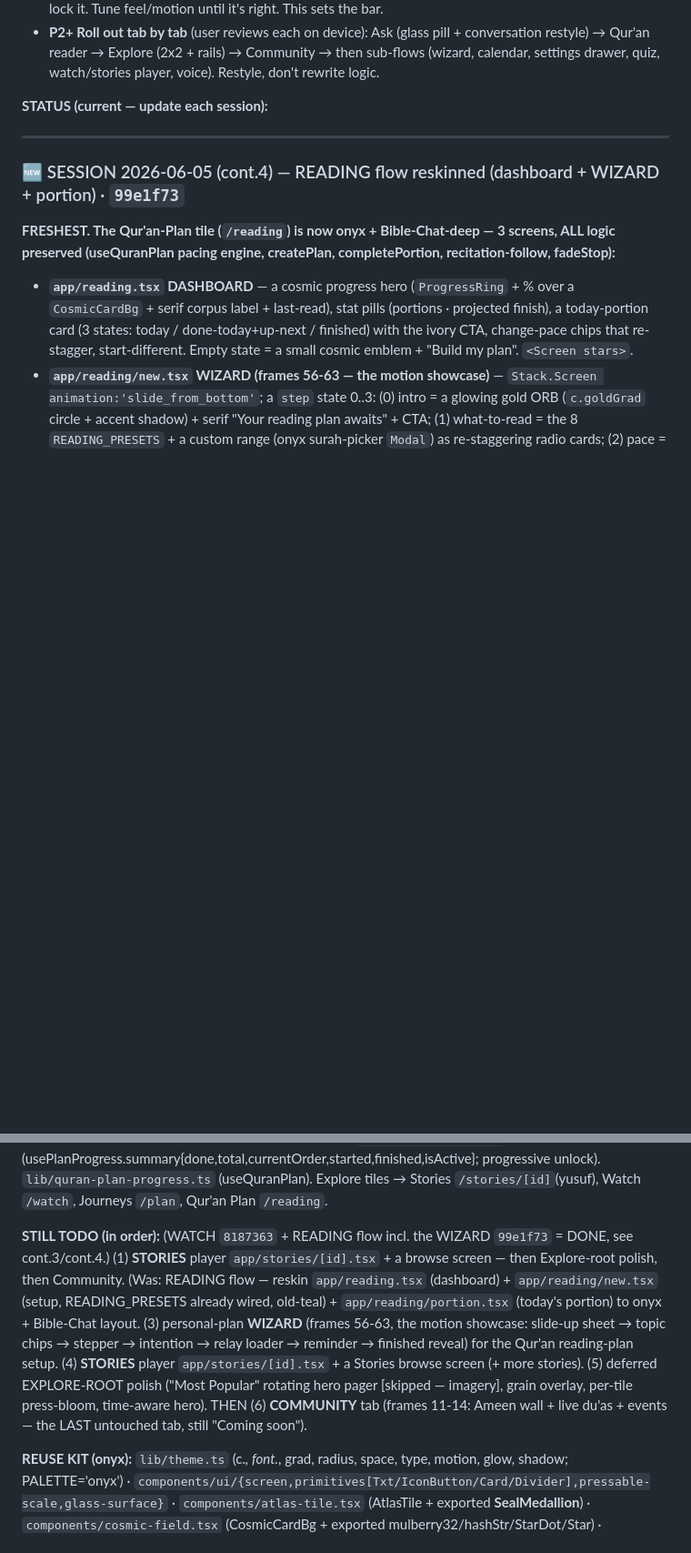
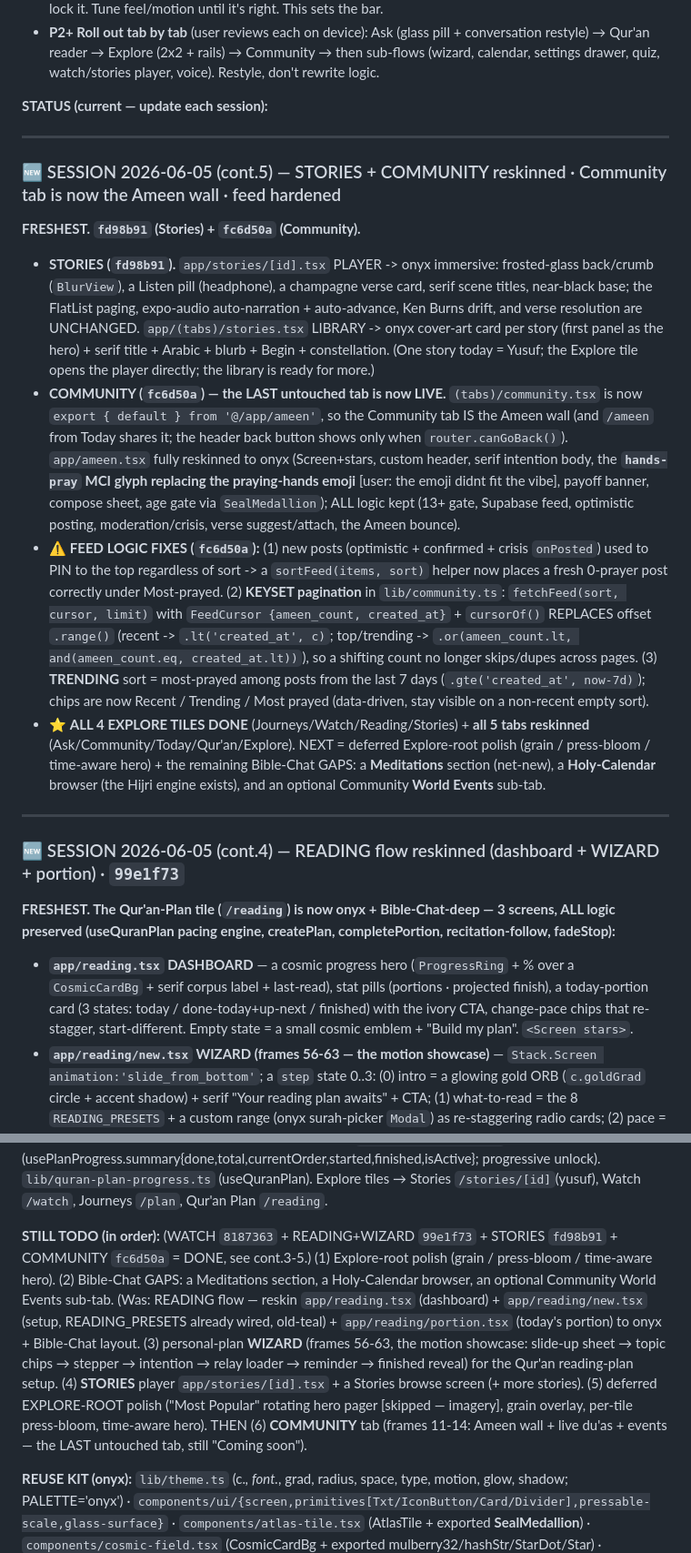
Before and after one commit to MuhammadAhmed43/Daily-Quran, a Markdown page: UI-REDESIGN-SPEC.md, 2 parts joined by grey strips. Shown at 91% size. GitHub-like rendering; blank space fills up the shorter version.

Commit message:
Update spec: Stories + Community done; all 5 tabs + 4 Explore tiles onyx

```diff
--- a/UI-REDESIGN-SPEC.md
+++ b/UI-REDESIGN-SPEC.md
@@ -437,6 +437,14 @@ Grid: 16px gutter, 2-col cards (12-14 gutter), grouped-inset lists, flat hairlin
 **STATUS (current — update each session):**
 
 ---
+### 🆕 SESSION 2026-06-05 (cont.5) — STORIES + COMMUNITY reskinned · Community tab is now the Ameen wall · feed hardened
+**FRESHEST. `fd98b91` (Stories) + `fc6d50a` (Community).**
+- **STORIES (`fd98b91`).** `app/stories/[id].tsx` PLAYER -> onyx immersive: frosted-glass back/crumb (`BlurView`), a Listen pill (headphone), a champagne verse card, serif scene titles, near-black base; the FlatList paging, expo-audio auto-narration + auto-advance, Ken Burns drift, and verse resolution are UNCHANGED. `app/(tabs)/stories.tsx` LIBRARY -> onyx cover-art card per story (first panel as the hero) + serif title + Arabic + blurb + Begin + constellation. (One story today = Yusuf; the Explore tile opens the player directly; the library is ready for more.)
+- **COMMUNITY (`fc6d50a`) — the LAST untouched tab is now LIVE.** `(tabs)/community.tsx` is now `export { default } from '@/app/ameen'`, so the Community tab IS the Ameen wall (and `/ameen` from Today shares it; the header back button shows only when `router.canGoBack()`). `app/ameen.tsx` fully reskinned to onyx (Screen+stars, custom header, serif intention body, the **`hands-pray` MCI glyph replacing the praying-hands emoji** [user: the emoji didnt fit the vibe], payoff banner, compose sheet, age gate via `SealMedallion`); ALL logic kept (13+ gate, Supabase feed, optimistic posting, moderation/crisis, verse suggest/attach, the Ameen bounce).
+- ⚠️ **FEED LOGIC FIXES (`fc6d50a`):** (1) new posts (optimistic + confirmed + crisis `onPosted`) used to PIN to the top regardless of sort -> a `sortFeed(items, sort)` helper now places a fresh 0-prayer post correctly under Most-prayed. (2) **KEYSET pagination** in `lib/community.ts`: `fetchFeed(sort, cursor, limit)` with `FeedCursor {ameen_count, created_at}` + `cursorOf()` REPLACES offset `.range()` (recent -> `.lt('created_at', c)`; top/trending -> `.or(ameen_count.lt, and(ameen_count.eq, created_at.lt))`), so a shifting count no longer skips/dupes across pages. (3) **TRENDING** sort = most-prayed among posts from the last 7 days (`.gte('created_at', now-7d)`); chips are now Recent / Trending / Most prayed (data-driven, stay visible on a non-recent empty sort).
+- ⭐ **ALL 4 EXPLORE TILES DONE** (Journeys/Watch/Reading/Stories) + **all 5 tabs reskinned** (Ask/Community/Today/Qur'an/Explore). NEXT = deferred Explore-root polish (grain / press-bloom / time-aware hero) + the remaining Bible-Chat GAPS: a **Meditations** section (net-new), a **Holy-Calendar** browser (the Hijri engine exists), and an optional Community **World Events** sub-tab.
+
+---
 ### 🆕 SESSION 2026-06-05 (cont.4) — READING flow reskinned (dashboard + WIZARD + portion) · `99e1f73`
 **FRESHEST. The Qur'an-Plan tile (`/reading`) is now onyx + Bible-Chat-deep — 3 screens, ALL logic preserved (useQuranPlan pacing engine, createPlan, completePortion, recitation-follow, fadeStop):**
 - **`app/reading.tsx` DASHBOARD** — a cosmic progress hero (`ProgressRing` + % over a `CosmicCardBg` + serif corpus label + last-read), stat pills (portions · projected finish), a today-portion card (3 states: today / done-today+up-next / finished) with the ivory CTA, change-pace chips that re-stagger, start-different. Empty state = a small cosmic emblem + "Build my plan". `<Screen stars>`.
@@ -476,7 +484,7 @@ Grid: 16px gutter, 2-col cards (12-14 gutter), grouped-inset lists, flat hairlin
 
 **DATA REFERENCE:** `lib/watch.ts` (TRACKS seerah[18]+history[17]; Chapter{id,track,order,title,era,blurb,videos:[{youtubeId,durationSec,source}]}; getChapters/getChapter/neighbors/ytThumb/fmtDuration). `lib/watch-progress.ts` (useWatchProgress: isWatched/pctOf/perTrack/continueChapter/toggleWatched/setPct/markWatched). `lib/stories.ts` (getStories/panelImage/panelAudio; only 'yusuf' today). `lib/plan-progress.ts` (usePlanProgress.summary{done,total,currentOrder,started,finished,isActive}; progressive unlock). `lib/quran-plan-progress.ts` (useQuranPlan). Explore tiles → Stories `/stories/[id]`(yusuf), Watch `/watch`, Journeys `/plan`, Qur'an Plan `/reading`.
 
-**STILL TODO (in order):** (WATCH `8187363` + READING flow incl. the WIZARD `99e1f73` = DONE, see cont.3/cont.4.) (1) **STORIES** player `app/stories/[id].tsx` + a browse screen — then Explore-root polish, then Community. (Was: READING flow — reskin `app/reading.tsx` (dashboard) + `app/reading/new.tsx` (setup, READING_PRESETS already wired, old-teal) + `app/reading/portion.tsx` (today's portion) to onyx + Bible-Chat layout. (3) personal-plan **WIZARD** (frames 56-63, the motion showcase: slide-up sheet → topic chips → stepper → intention → relay loader → reminder → finished reveal) for the Qur'an reading-plan setup. (4) **STORIES** player `app/stories/[id].tsx` + a Stories browse screen (+ more stories). (5) deferred EXPLORE-ROOT polish ("Most Popular" rotating hero pager [skipped — imagery], grain overlay, per-tile press-bloom, time-aware hero). THEN (6) **COMMUNITY** tab (frames 11-14: Ameen wall + live du'as + events — the LAST untouched tab, still "Coming soon").
+**STILL TODO (in order):** (WATCH `8187363` + READING+WIZARD `99e1f73` + STORIES `fd98b91` + COMMUNITY `fc6d50a` = DONE, see cont.3-5.) (1) Explore-root polish (grain / press-bloom / time-aware hero). (2) Bible-Chat GAPS: a Meditations section, a Holy-Calendar browser, an optional Community World Events sub-tab. (Was: READING flow — reskin `app/reading.tsx` (dashboard) + `app/reading/new.tsx` (setup, READING_PRESETS already wired, old-teal) + `app/reading/portion.tsx` (today's portion) to onyx + Bible-Chat layout. (3) personal-plan **WIZARD** (frames 56-63, the motion showcase: slide-up sheet → topic chips → stepper → intention → relay loader → reminder → finished reveal) for the Qur'an reading-plan setup. (4) **STORIES** player `app/stories/[id].tsx` + a Stories browse screen (+ more stories). (5) deferred EXPLORE-ROOT polish ("Most Popular" rotating hero pager [skipped — imagery], grain overlay, per-tile press-bloom, time-aware hero). THEN (6) **COMMUNITY** tab (frames 11-14: Ameen wall + live du'as + events — the LAST untouched tab, still "Coming soon").
 
 **REUSE KIT (onyx):** `lib/theme.ts` (c.*, font.*, grad, radius, space, type, motion, glow, shadow; PALETTE='onyx') · `components/ui/{screen,primitives[Txt/IconButton/Card/Divider],pressable-scale,glass-surface}` · `components/atlas-tile.tsx` (AtlasTile + exported **SealMedallion**) · `components/cosmic-field.tsx` (CosmicCardBg + exported mulberry32/hashStr/StarDot/Star) · `components/fade-in.tsx` · `ExplainSheet` + `VerseSpeaker` (already onyx) · the floating-star hero recipe (`app/plan/[id].tsx`) · the Bible-Chat featured-hero + clean-row recipe (`app/watch.tsx`). Verify EVERY change: tsc `& "C:\Quran-ChatApp\mobile\node_modules\.bin\tsc.cmd" --noEmit -p "C:\Quran-ChatApp\mobile\tsconfig.json"` + lint `npm --prefix "C:\Quran-ChatApp\mobile" run lint`. Device-test on the user's iPhone (I can't). Commit/push ONLY when asked (ASCII msgs via `git commit -F`, no Co-Authored-By, quote bracket/paren paths; PowerShell tool, not Bash).
 
```
Also changed, not shown: other parts of UI-REDESIGN-SPEC.md (+2 -2 lines).
